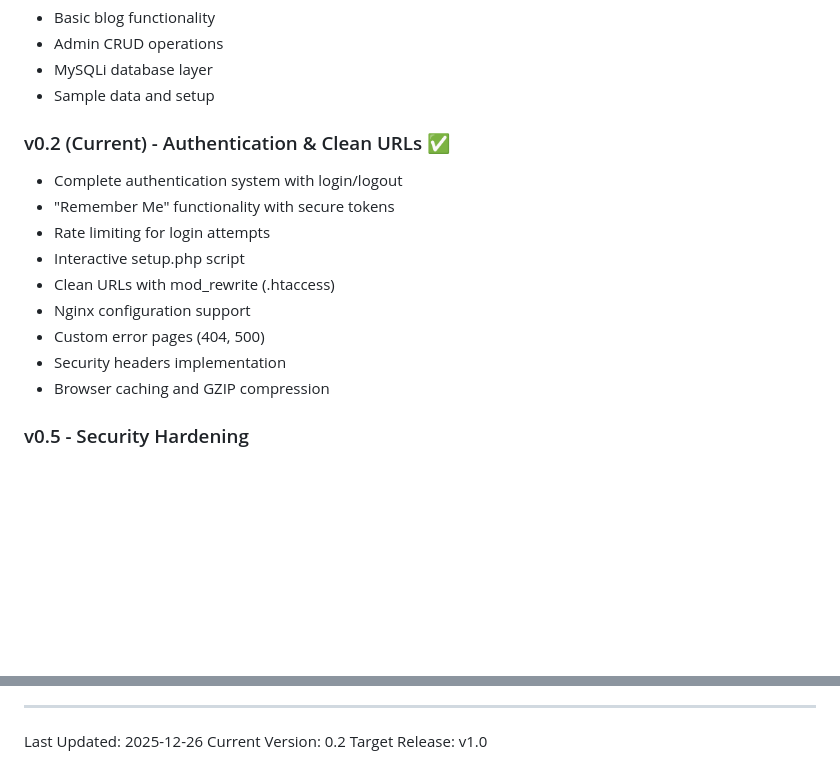
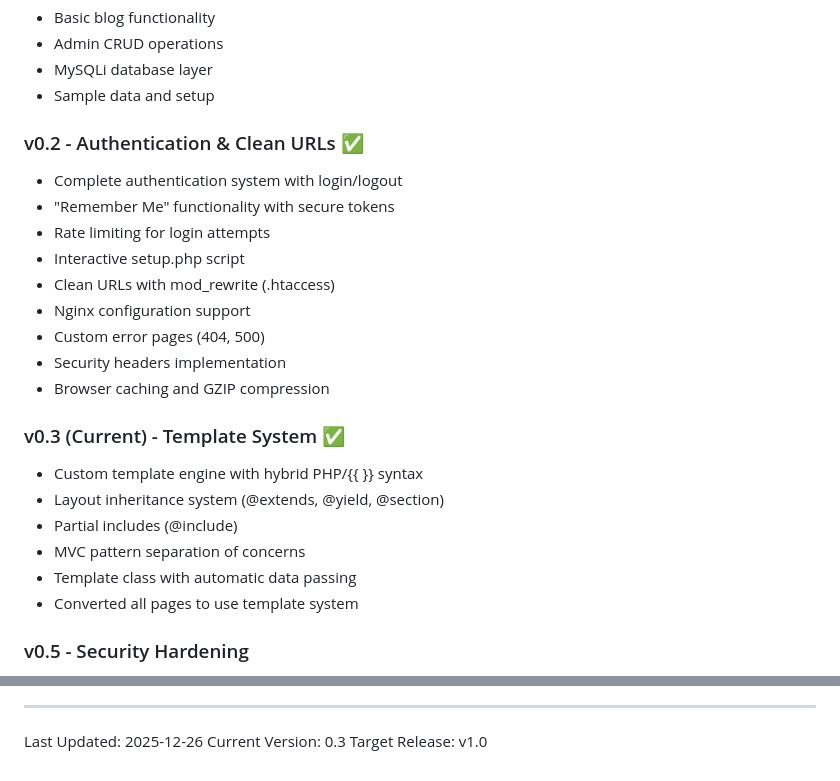
Before and after one commit to cazmat/pcms, a Markdown page: TODO.md, 2 parts joined by grey strips. Rendered like a GitHub page; blank space fills up the shorter version.

Commit message:
Bump version to 0.3
- Mark v0.2 as completed (remove "Current")
- Add v0.3 milestone for Template System
- Update current version from 0.2 to 0.3
- Document template system features in milestone

```diff
--- a/TODO.md
+++ b/TODO.md
@@ -215,7 +215,7 @@ None currently.
 - MySQLi database layer
 - Sample data and setup
 
-### v0.2 (Current) - Authentication & Clean URLs ✅
+### v0.2 - Authentication & Clean URLs ✅
 - Complete authentication system with login/logout
 - "Remember Me" functionality with secure tokens
 - Rate limiting for login attempts
@@ -225,6 +225,14 @@ None currently.
 - Custom error pages (404, 500)
 - Security headers implementation
 - Browser caching and GZIP compression
+
+### v0.3 (Current) - Template System ✅
+- Custom template engine with hybrid PHP/{{ }} syntax
+- Layout inheritance system (@extends, @yield, @section)
+- Partial includes (@include)
+- MVC pattern separation of concerns
+- Template class with automatic data passing
+- Converted all pages to use template system
 
 ### v0.5 - Security Hardening
 - CSRF protection for forms
@@ -277,5 +285,5 @@ None currently reported.
 ---
 
 Last Updated: 2025-12-26
-Current Version: 0.2
+Current Version: 0.3
 Target Release: v1.0
```
